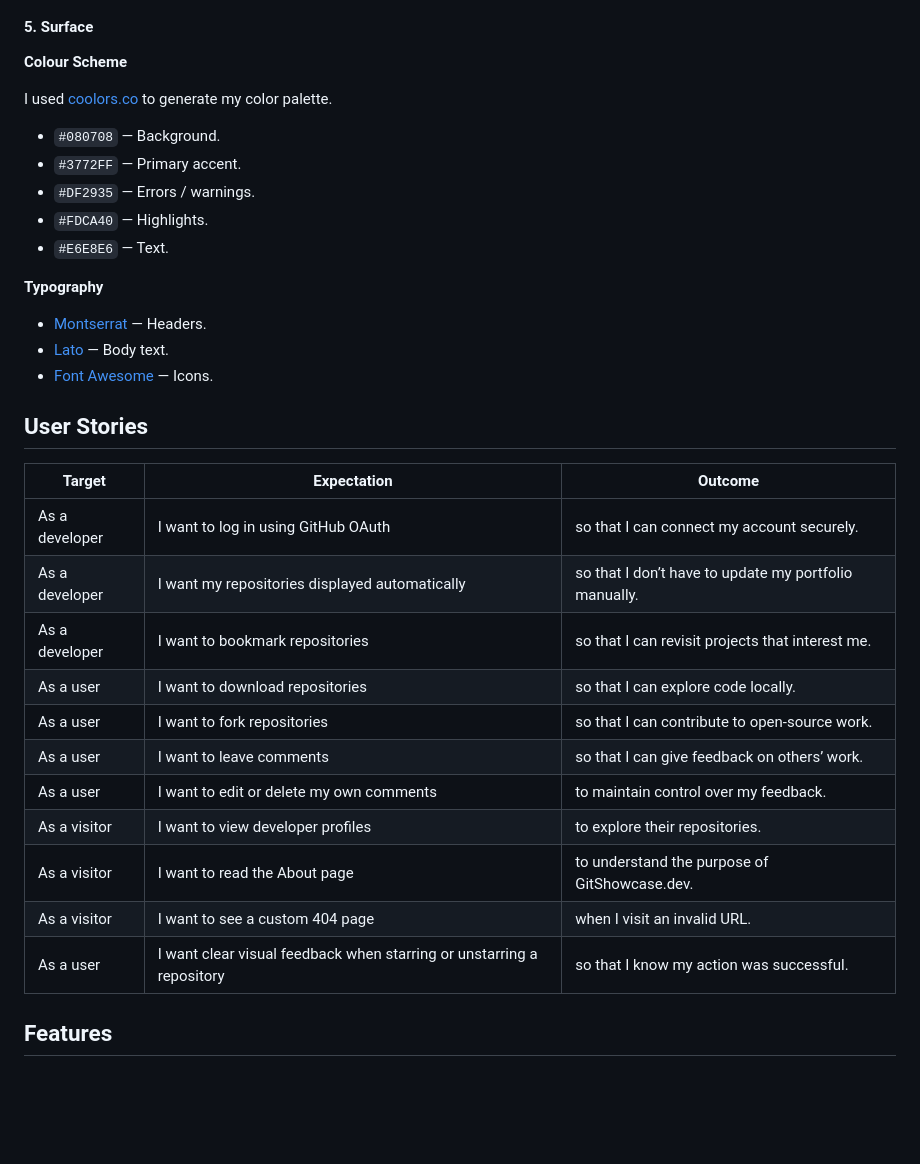
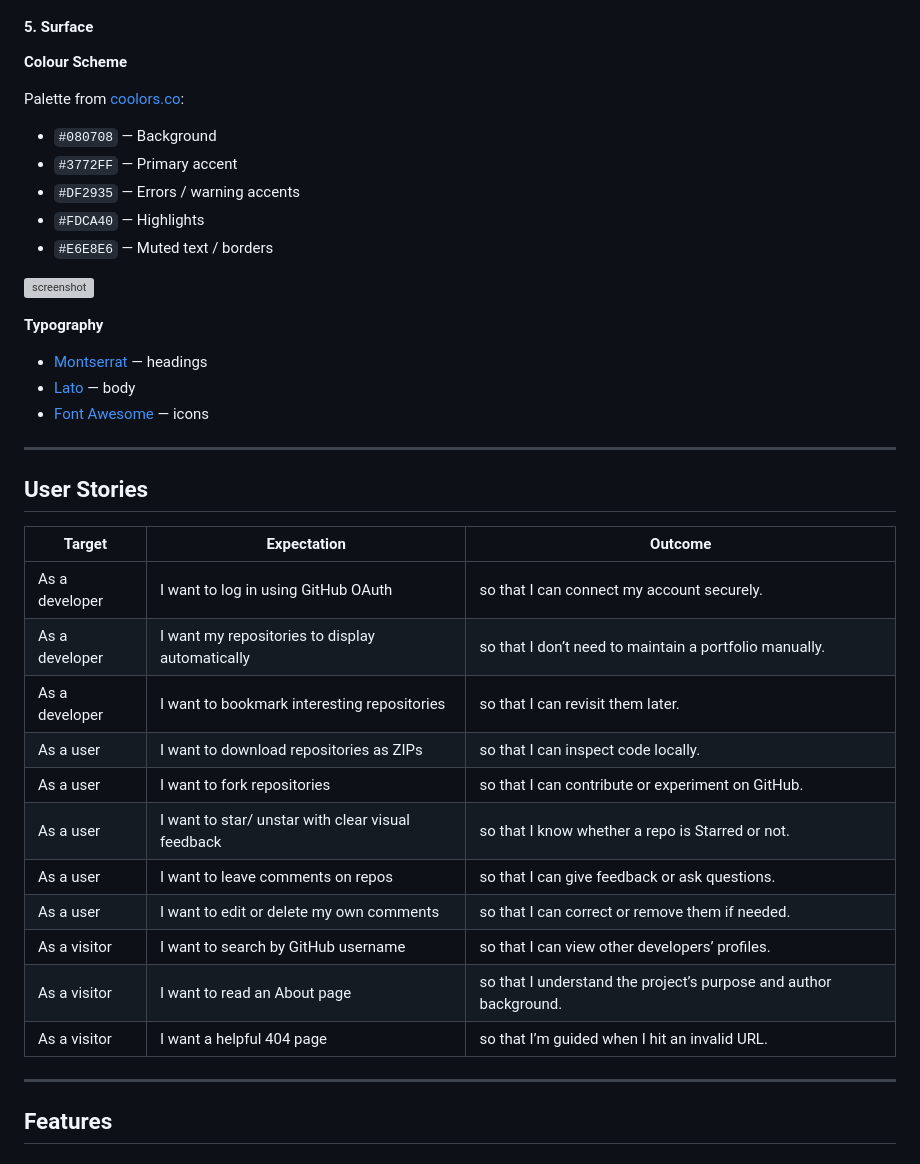
Before and after one commit to colmwoods/GitShowcase.dev, a Markdown page: README.md, the part around one of its changes. GitHub-like rendering; blank space fills up the shorter version; grey boxes are pictures that could not be loaded.

```diff
--- a/README.md
+++ b/README.md
@@ -81,34 +85,40 @@ Wireframes were created to ensure a responsive, clean, and intuitive interface f
 
 **Colour Scheme**
 
-I used [coolors.co](https://coolors.co/080708-3772ff-df2935-fdca40-e6e8e6) to generate my color palette.
+Palette from [coolors.co](https://coolors.co/080708-3772ff-df2935-fdca40-e6e8e6):
 
-- `#080708` — Background.
-- `#3772FF` — Primary accent.
-- `#DF2935` — Errors / warnings.
-- `#FDCA40` — Highlights.
-- `#E6E8E6` — Text.
+- `#080708` — Background
+- `#3772FF` — Primary accent
+- `#DF2935` — Errors / warning accents
+- `#FDCA40` — Highlights
+- `#E6E8E6` — Muted text / borders
+
+![screenshot](documentation/coolors.png)
 
 **Typography**
-- [Montserrat](https://fonts.google.com/specimen/Montserrat) — Headers.
-- [Lato](https://fonts.google.com/specimen/Lato) — Body text.
-- [Font Awesome](https://fontawesome.com) — Icons.
+- [Montserrat](https://fonts.google.com/specimen/Montserrat) — headings
+- [Lato](https://fonts.google.com/specimen/Lato) — body
+- [Font Awesome](https://fontawesome.com) — icons
+
+---
 
 ## User Stories
 
 | Target | Expectation | Outcome |
 | --- | --- | --- |
 | As a developer | I want to log in using GitHub OAuth | so that I can connect my account securely. |
-| As a developer | I want my repositories displayed automatically | so that I don’t have to update my portfolio manually. |
-| As a developer | I want to bookmark repositories | so that I can revisit projects that interest me. |
-| As a user | I want to download repositories | so that I can explore code locally. |
-| As a user | I want to fork repositories | so that I can contribute to open-source work. |
-| As a user | I want to leave comments | so that I can give feedback on others’ work. |
-| As a user | I want to edit or delete my own comments | to maintain control over my feedback. |
-| As a visitor | I want to view developer profiles | to explore their repositories. |
-| As a visitor | I want to read the About page | to understand the purpose of GitShowcase.dev. |
-| As a visitor | I want to see a custom 404 page | when I visit an invalid URL. |
-| As a user | I want clear visual feedback when starring or unstarring a repository | so that I know my action was successful. |
+| As a developer | I want my repositories to display automatically | so that I don’t need to maintain a portfolio manually. |
+| As a developer | I want to bookmark interesting repositories | so that I can revisit them later. |
+| As a user | I want to download repositories as ZIPs | so that I can inspect code locally. |
+| As a user | I want to fork repositories | so that I can contribute or experiment on GitHub. |
+| As a user | I want to star/ unstar with clear visual feedback | so that I know whether a repo is Starred or not. |
+| As a user | I want to leave comments on repos | so that I can give feedback or ask questions. |
+| As a user | I want to edit or delete my own comments | so that I can correct or remove them if needed. |
+| As a visitor | I want to search by GitHub username | so that I can view other developers’ profiles. |
+| As a visitor | I want to read an About page | so that I understand the project’s purpose and author background. |
+| As a visitor | I want a helpful 404 page | so that I’m guided when I hit an invalid URL. |
+
+---
 
 ## Features
 
```
Also changed, not shown: other parts of README.md (+182 -82 lines).
